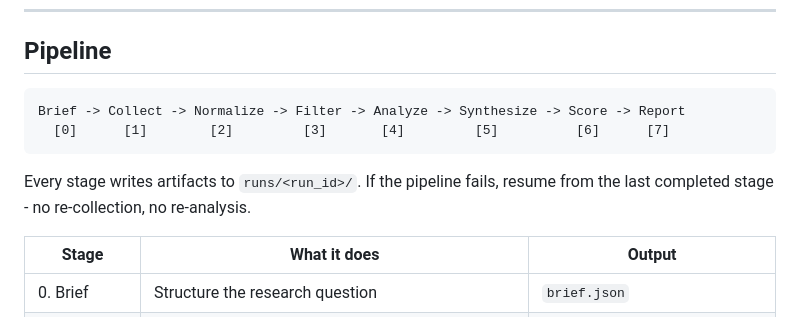
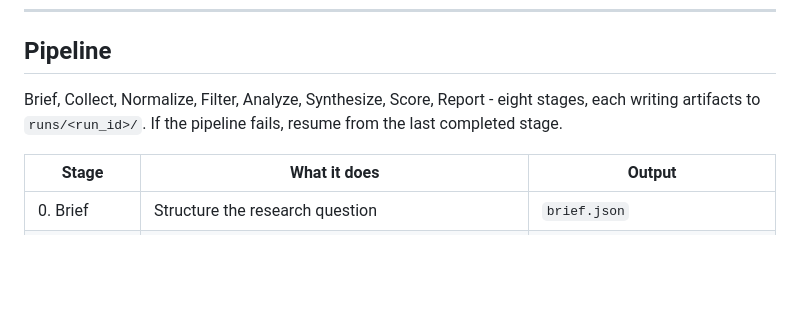
Before and after one commit to joleneann/consumer-research-report, a Markdown page: README.md, the part around the change. Rendered like a GitHub page; blank space fills up the shorter version.

Commit message:
Remove code-block pipeline diagram from README
Co-Authored-By: Claude Opus 4.6 (1M context) <noreply@anthropic.com>

````diff
--- a/README.md
+++ b/README.md
@@ -108,12 +108,7 @@ consumer-research regenerate [run_id]
 
 ## Pipeline
 
-```
-Brief -> Collect -> Normalize -> Filter -> Analyze -> Synthesize -> Score -> Report
-  [0]      [1]        [2]         [3]       [4]         [5]          [6]      [7]
-```
-
-Every stage writes artifacts to `runs/<run_id>/`. If the pipeline fails, resume from the last completed stage - no re-collection, no re-analysis.
+Brief, Collect, Normalize, Filter, Analyze, Synthesize, Score, Report - eight stages, each writing artifacts to `runs/<run_id>/`. If the pipeline fails, resume from the last completed stage.
 
 | Stage | What it does | Output |
 |-------|-------------|--------|
````
